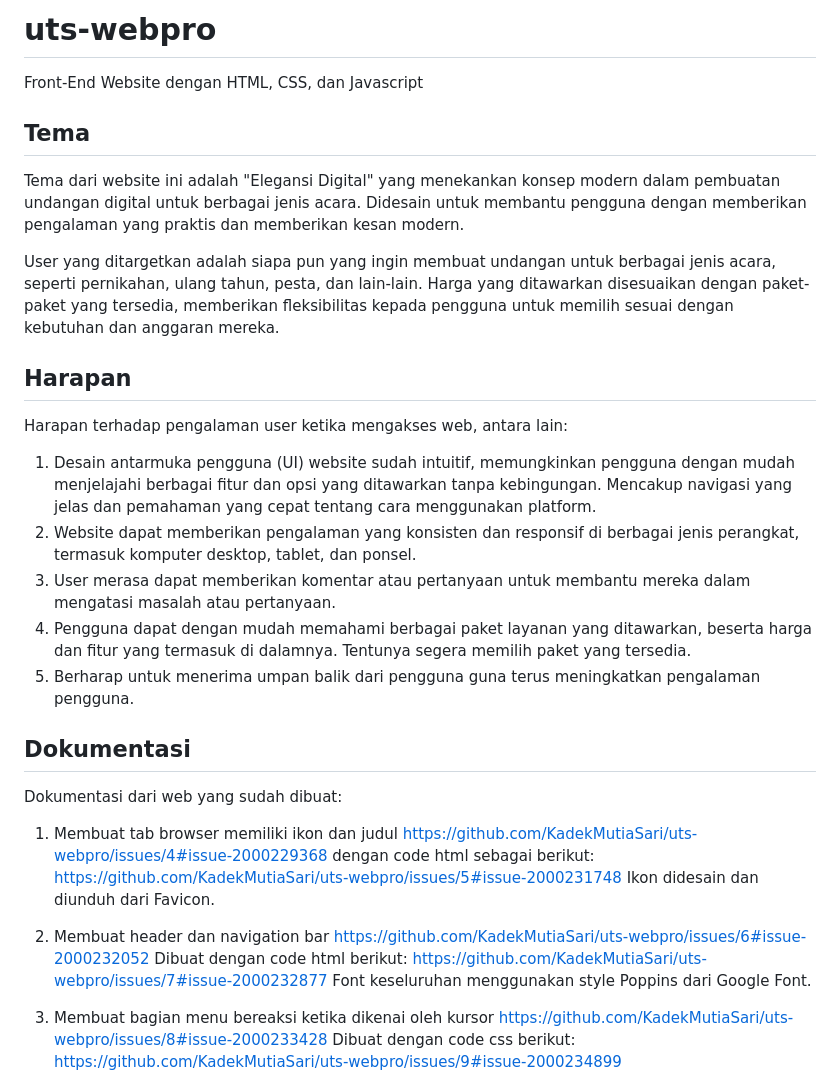
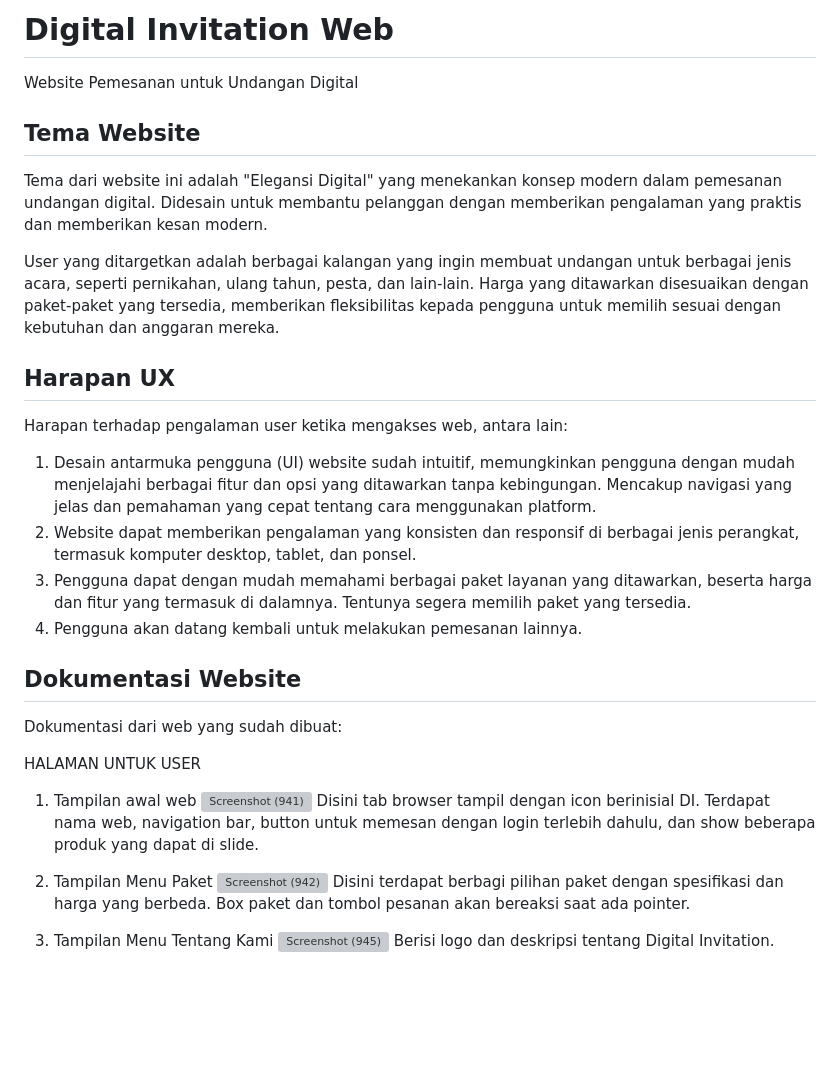
Before and after one commit to KadekMutiaSari/digital-invitation, a Markdown page: README.md, the part around one of its changes. Drawn GitHub-style; blank space fills up the shorter version; grey boxes are pictures that could not be loaded.

```diff
--- a/README.md
+++ b/README.md
@@ -1,33 +1,33 @@
-# uts-webpro
-Front-End Website dengan HTML, CSS, dan Javascript
+# Digital Invitation Web
+Website Pemesanan untuk Undangan Digital
 
-## Tema
-Tema dari website ini adalah "Elegansi Digital" yang menekankan konsep modern dalam pembuatan undangan digital untuk berbagai jenis acara. Didesain untuk membantu pengguna dengan memberikan pengalaman yang praktis dan memberikan kesan modern.
+## Tema Website
+Tema dari website ini adalah "Elegansi Digital" yang menekankan konsep modern dalam pemesanan undangan digital. Didesain untuk membantu pelanggan dengan memberikan pengalaman yang praktis dan memberikan kesan modern.
 
-User yang ditargetkan adalah siapa pun yang ingin membuat undangan untuk berbagai jenis acara, seperti pernikahan, ulang tahun, pesta, dan lain-lain. Harga yang ditawarkan disesuaikan dengan paket-paket yang tersedia, memberikan fleksibilitas kepada pengguna untuk memilih sesuai dengan kebutuhan dan anggaran mereka.
+User yang ditargetkan adalah berbagai kalangan yang ingin membuat undangan untuk berbagai jenis acara, seperti pernikahan, ulang tahun, pesta, dan lain-lain. Harga yang ditawarkan disesuaikan dengan paket-paket yang tersedia, memberikan fleksibilitas kepada pengguna untuk memilih sesuai dengan kebutuhan dan anggaran mereka.
 
-## Harapan
+## Harapan UX
 Harapan terhadap pengalaman user ketika mengakses web, antara lain:
 1. Desain antarmuka pengguna (UI) website sudah intuitif, memungkinkan pengguna dengan mudah menjelajahi berbagai fitur dan opsi yang ditawarkan tanpa kebingungan. Mencakup navigasi yang jelas dan pemahaman yang cepat tentang cara menggunakan platform.
 2. Website dapat memberikan pengalaman yang konsisten dan responsif di berbagai jenis perangkat, termasuk komputer desktop, tablet, dan ponsel.
-3. User merasa dapat memberikan komentar atau pertanyaan untuk membantu mereka dalam mengatasi masalah atau pertanyaan.
-4. Pengguna dapat dengan mudah memahami berbagai paket layanan yang ditawarkan, beserta harga dan fitur yang termasuk di dalamnya. Tentunya segera memilih paket yang tersedia.
-5. Berharap untuk menerima umpan balik dari pengguna guna terus meningkatkan pengalaman pengguna.
+3. Pengguna dapat dengan mudah memahami berbagai paket layanan yang ditawarkan, beserta harga dan fitur yang termasuk di dalamnya. Tentunya segera memilih paket yang tersedia.
+4. Pengguna akan datang kembali untuk melakukan pemesanan lainnya.
 
-## Dokumentasi
+## Dokumentasi Website
 Dokumentasi dari web yang sudah dibuat:
-1. Membuat tab browser memiliki ikon dan judul
-   https://github.com/KadekMutiaSari/uts-webpro/issues/4#issue-2000229368
-   dengan code html sebagai berikut: https://github.com/KadekMutiaSari/uts-webpro/issues/5#issue-2000231748
-   Ikon didesain dan diunduh dari Favicon.
 
+HALAMAN UNTUK USER
+1. Tampilan awal web
+   ![Screenshot (941)](https://github.com/KadekMutiaSari/digital-invitation/assets/146809764/0c0b7d0e-1710-4d88-a33d-28011a258d36)
+   Disini tab browser tampil dengan icon berinisial DI.
+   Terdapat nama web, navigation bar, button untuk memesan dengan login terlebih dahulu, dan show beberapa produk yang dapat di slide.
 
-2. Membuat header dan navigation bar
-   https://github.com/KadekMutiaSari/uts-webpro/issues/6#issue-2000232052
-   Dibuat dengan code html berikut: https://github.com/KadekMutiaSari/uts-webpro/issues/7#issue-2000232877
-   Font keseluruhan menggunakan style Poppins dari Google Font.
+2. Tampilan Menu Paket
+   ![Screenshot (942)](https://github.com/KadekMutiaSari/digital-invitation/assets/146809764/afa2adfb-b10e-45dc-bbe0-67d3518ad55d)
+   Disini terdapat berbagi pilihan paket dengan spesifikasi dan harga yang berbeda.
+   Box paket dan tombol pesanan akan bereaksi saat ada pointer.
 
-3. Membuat bagian menu bereaksi ketika dikenai oleh kursor
-   https://github.com/KadekMutiaSari/uts-webpro/issues/8#issue-2000233428
-   Dibuat dengan code css berikut: https://github.com/KadekMutiaSari/uts-webpro/issues/9#issue-2000234899
+3. Tampilan Menu Tentang Kami
+   ![Screenshot (945)](https://github.com/KadekMutiaSari/digital-invitation/assets/146809764/0a2ea995-9b0e-47bf-9771-84ebf6d98256)
+   Berisi logo dan deskripsi tentang Digital Invitation.
 
```
Also changed, not shown: other parts of README.md (+11 -53 lines).
